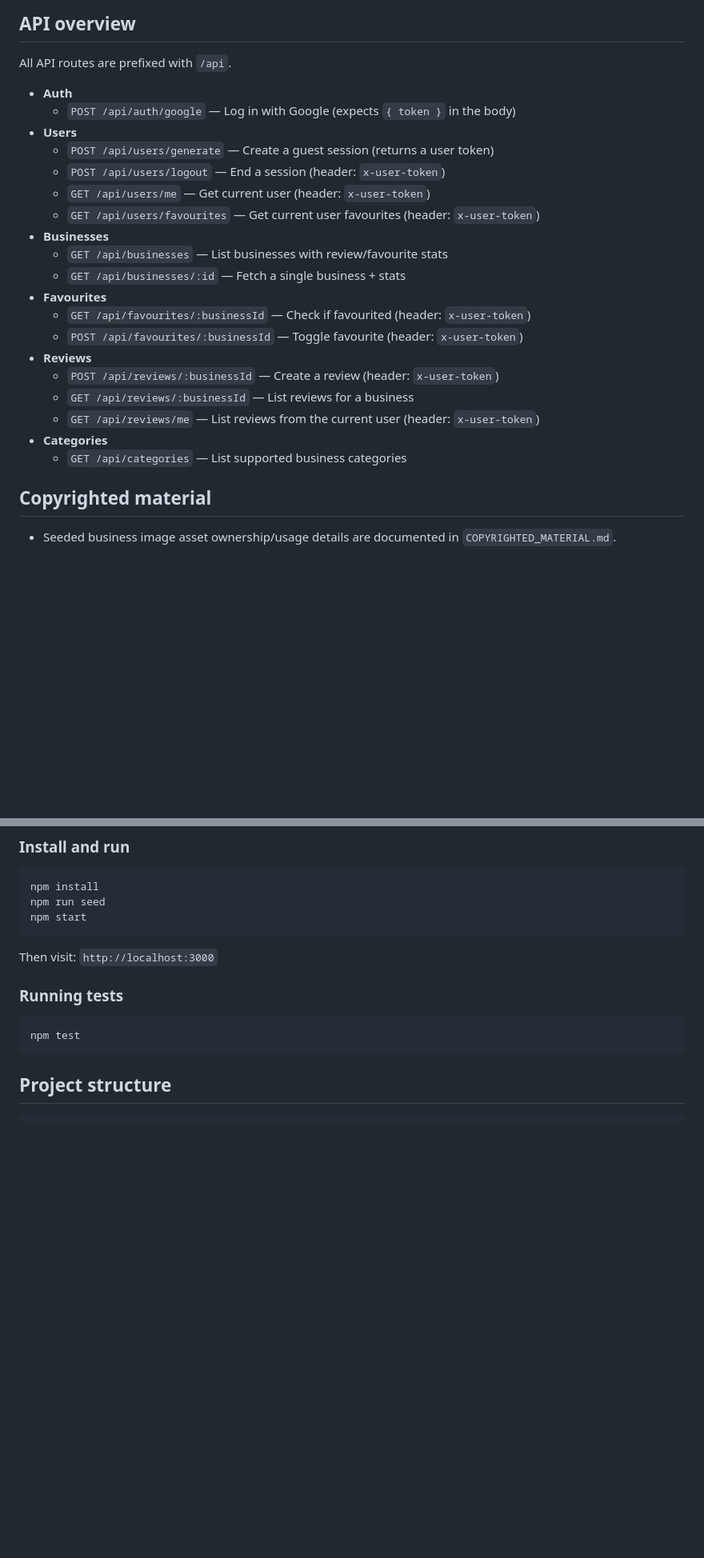
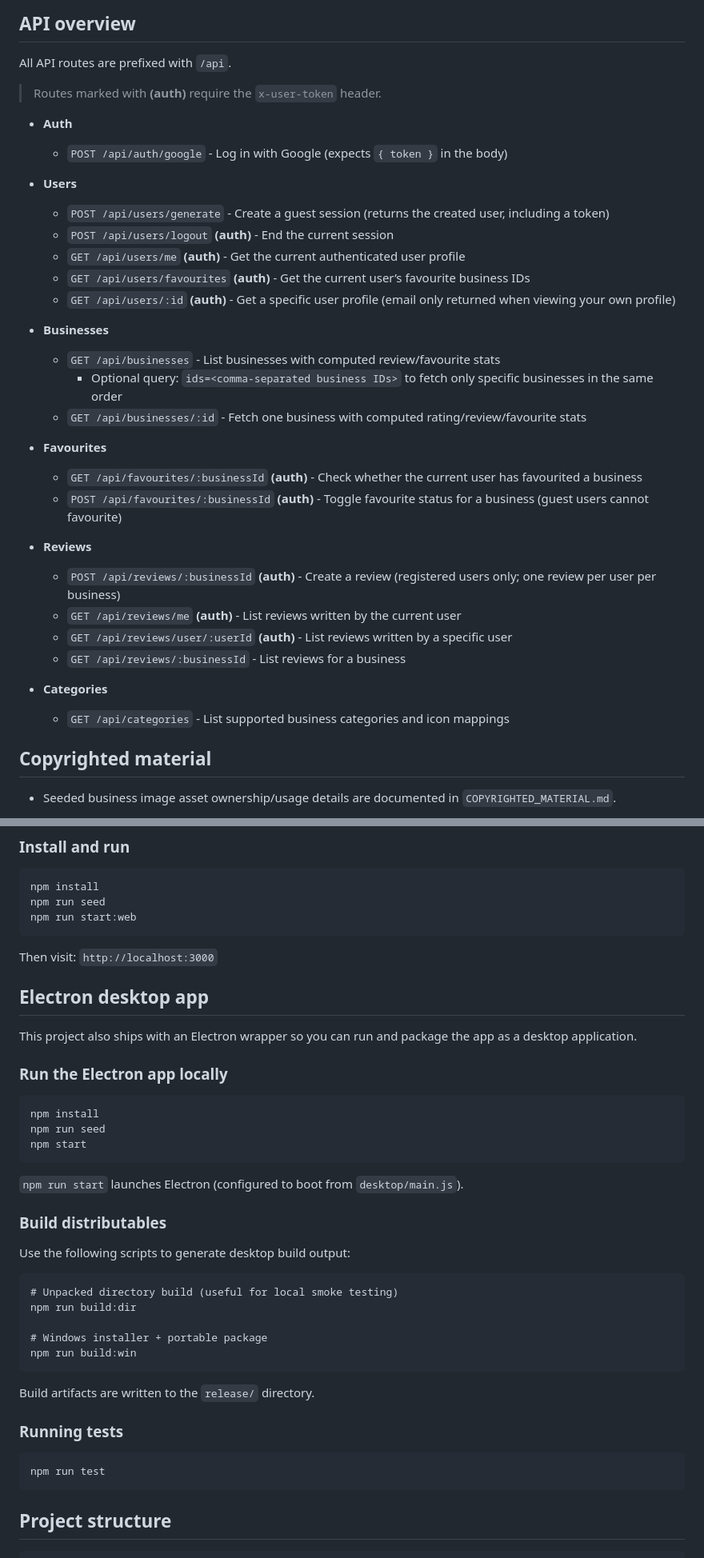
Before and after one commit to MrTophatt/Byte-Sized-Business-Boost, a Markdown page: README.md, 2 parts joined by grey strips. Shown at 80% size. Rendered like a GitHub page; blank space fills up the shorter version.

Commit message:
Updated README to include updated install instructions, and API overview

````diff
--- a/README.md
+++ b/README.md
@@ -38,26 +38,35 @@ yte-Sized Business Boost is a community-focused web app that helps people discov
 ## API overview
 
 All API routes are prefixed with `/api`.
+> Routes marked with **(auth)** require the `x-user-token` header.
 
 - **Auth**
-  - `POST /api/auth/google` — Log in with Google (expects `{ token }` in the body)
+  - `POST /api/auth/google` - Log in with Google (expects `{ token }` in the body)
+
 - **Users**
-  - `POST /api/users/generate` — Create a guest session (returns a user token)
-  - `POST /api/users/logout` — End a session (header: `x-user-token`)
-  - `GET /api/users/me` — Get current user (header: `x-user-token`)
-  - `GET /api/users/favourites` — Get current user favourites (header: `x-user-token`)
+  - `POST /api/users/generate` - Create a guest session (returns the created user, including a token)
+  - `POST /api/users/logout` **(auth)** - End the current session
+  - `GET /api/users/me` **(auth)** - Get the current authenticated user profile
+  - `GET /api/users/favourites` **(auth)** - Get the current user’s favourite business IDs
+  - `GET /api/users/:id` **(auth)** - Get a specific user profile (email only returned when viewing your own profile)
+
 - **Businesses**
-  - `GET /api/businesses` — List businesses with review/favourite stats
-  - `GET /api/businesses/:id` — Fetch a single business + stats
+  - `GET /api/businesses` - List businesses with computed review/favourite stats
+    - Optional query: `ids=<comma-separated business IDs>` to fetch only specific businesses in the same order
+  - `GET /api/businesses/:id` - Fetch one business with computed rating/review/favourite stats
+
 - **Favourites**
-  - `GET /api/favourites/:businessId` — Check if favourited (header: `x-user-token`)
-  - `POST /api/favourites/:businessId` — Toggle favourite (header: `x-user-token`)
+  - `GET /api/favourites/:businessId` **(auth)** - Check whether the current user has favourited a business
+  - `POST /api/favourites/:businessId` **(auth)** - Toggle favourite status for a business (guest users cannot favourite)
+
 - **Reviews**
-  - `POST /api/reviews/:businessId` — Create a review (header: `x-user-token`)
-  - `GET /api/reviews/:businessId` — List reviews for a business
-  - `GET /api/reviews/me` — List reviews from the current user (header: `x-user-token`)
+  - `POST /api/reviews/:businessId` **(auth)** - Create a review (registered users only; one review per user per business)
+  - `GET /api/reviews/me` **(auth)** - List reviews written by the current user
+  - `GET /api/reviews/user/:userId` **(auth)** - List reviews written by a specific user
+  - `GET /api/reviews/:businessId` - List reviews for a business
+
 - **Categories**
-  - `GET /api/categories` — List supported business categories
+  - `GET /api/categories` - List supported business categories and icon mappings
 
 ## Copyrighted material
 
@@ -86,15 +95,43 @@ GOOGLE_CLIENT_ID=your_google_client_id
 ```
 npm install
 npm run seed
-npm start
+npm run start:web
 ```
 
 Then visit: `http://localhost:3000`
 
+## Electron desktop app
+
+This project also ships with an Electron wrapper so you can run and package the app as a desktop application.
+
+### Run the Electron app locally
+
+```
+npm install
+npm run seed
+npm start
+```
+
+`npm run start` launches Electron (configured to boot from `desktop/main.js`).
+
+### Build distributables
+
+Use the following scripts to generate desktop build output:
+
+```
+# Unpacked directory build (useful for local smoke testing)
+npm run build:dir
+
+# Windows installer + portable package
+npm run build:win
+```
+
+Build artifacts are written to the `release/` directory.
+
 ### Running tests
 
 ```
-npm test
+npm run test
 ```
 
 ## Project structure
````
Also changed, not shown: other parts of README.md (+2 -2 lines).
